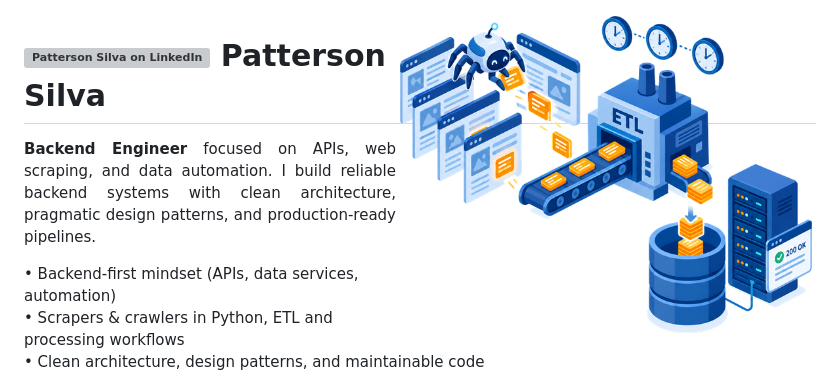
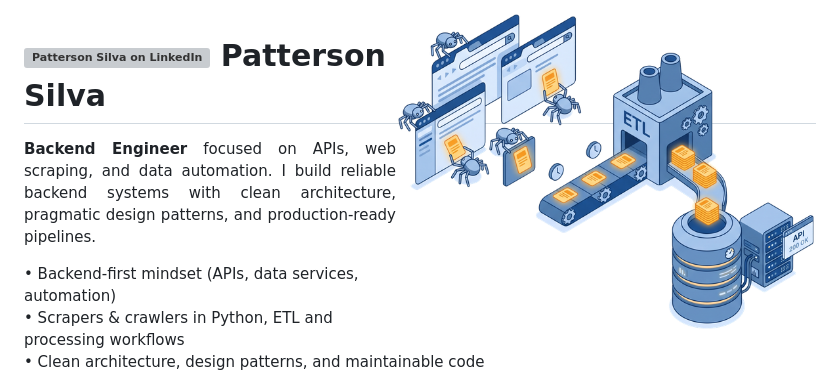
Before and after one commit to pattersonrptr/pattersonrptr, a Markdown page: README.md, the part around the change. Rendered like a GitHub page; pictures changed too: assets/profile-hero-gemini.png (added); grey boxes are pictures that could not be loaded.

Commit message:
Try the Gemini version of the illustration
Co-Authored-By: Claude Opus 5.5 <noreply@anthropic.com>

```diff
--- a/README.md
+++ b/README.md
@@ -1,4 +1,4 @@
-<img align="right" alt="A robot spider scrapes web pages, an ETL factory processes the data, and it lands in a database served by an API" width="420" src="assets/profile-hero.png">
+<img align="right" alt="A robot spider scrapes web pages, an ETL factory processes the data, and it lands in a database served by an API" width="420" src="assets/profile-hero-gemini.png">
 
 <h1>
         <a href="https://www.linkedin.com/in/pattersonrptr/">
```
